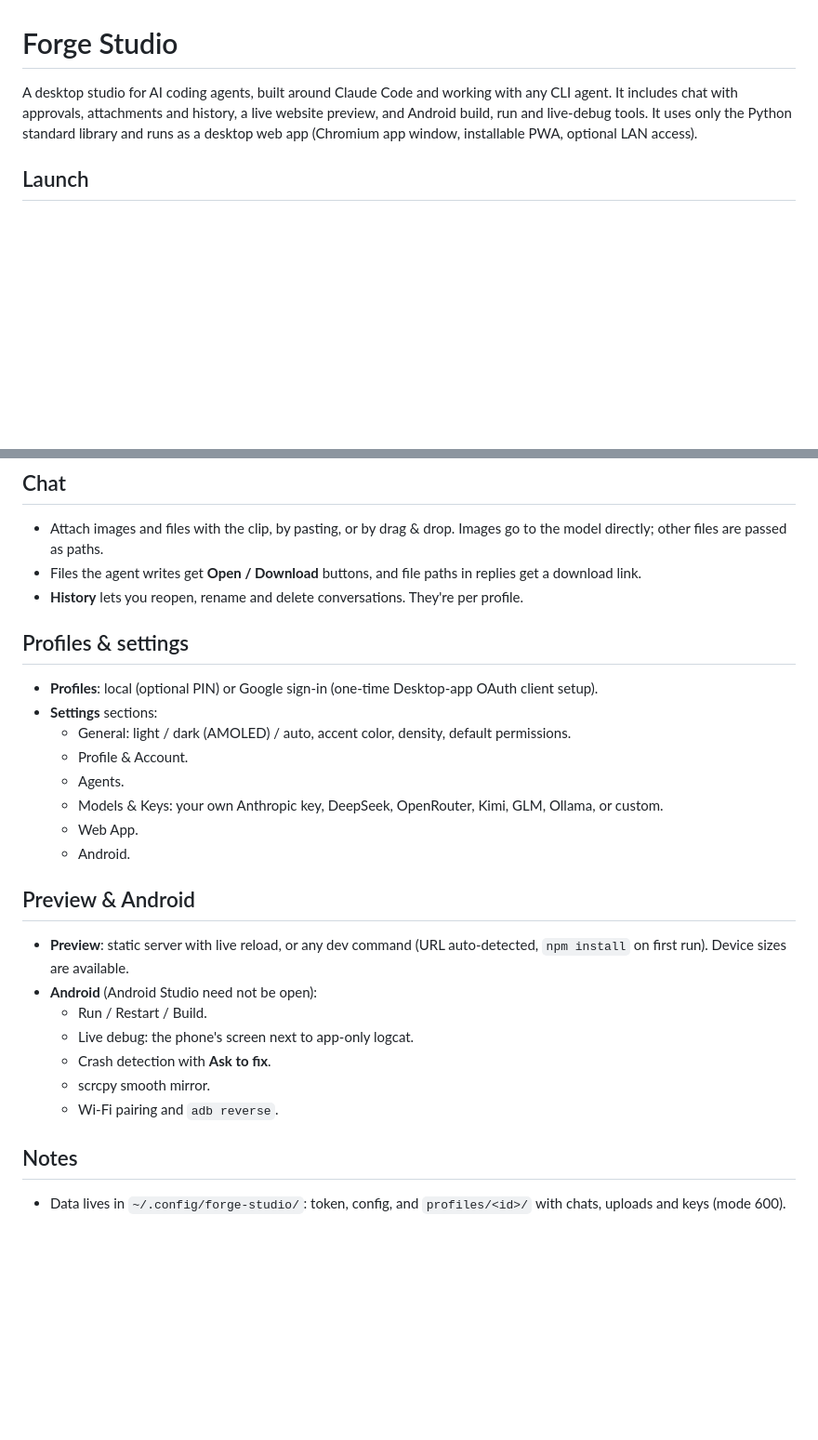
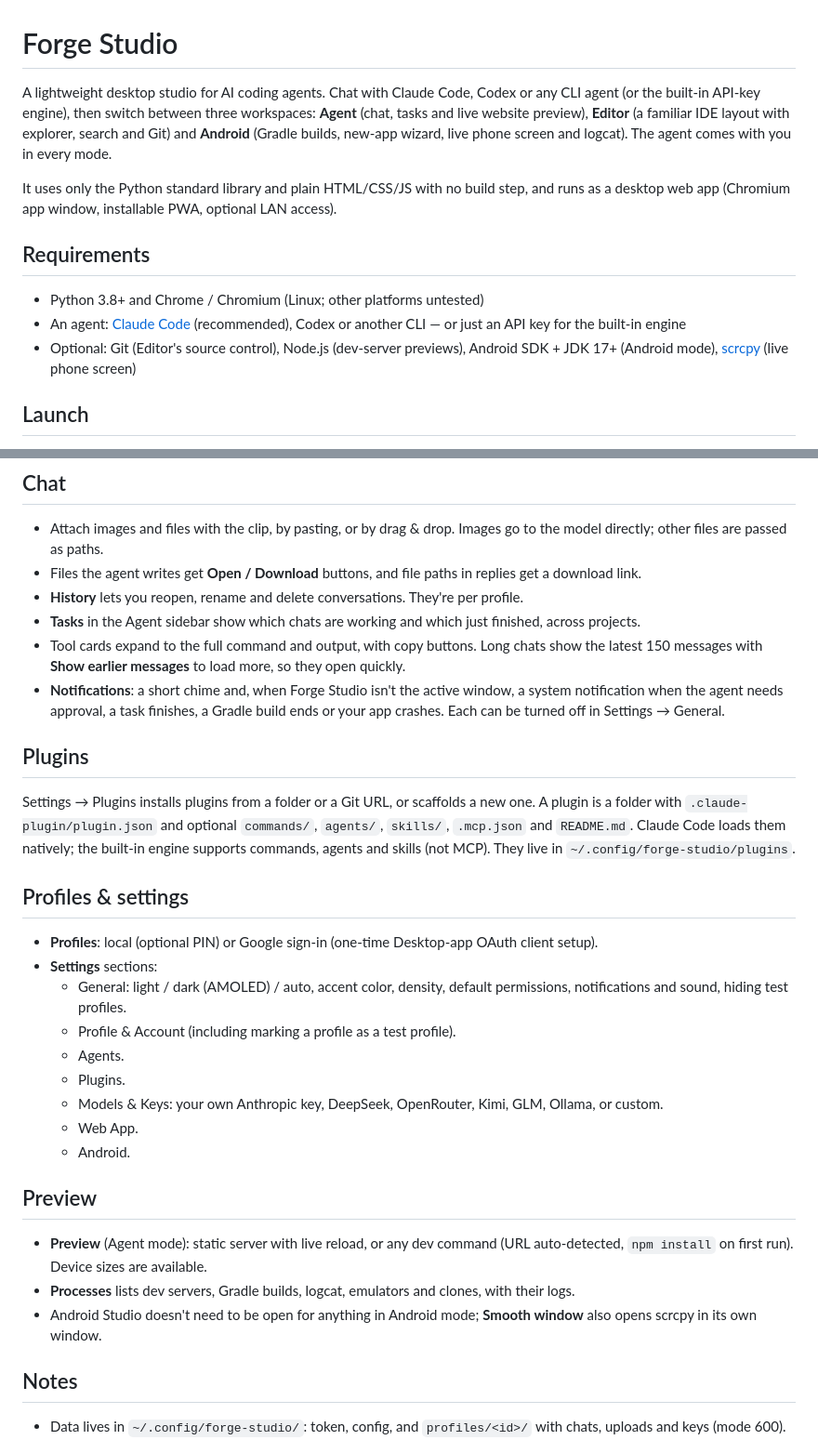
Before and after one commit to DrBrainlessLol/ForgeStudio, a Markdown page: README.md, 2 parts joined by grey strips. Shown at 93% size. Rendered like a GitHub page; blank space fills up the shorter version.

Commit message:
README: describe the three workspaces, live screen, notifications, plugins and requirements

```diff
--- a/README.md
+++ b/README.md
@@ -1,7 +1,13 @@
 # Forge Studio
 
-A desktop studio for AI coding agents, built around Claude Code and working with any CLI agent. It includes chat with approvals, attachments and history, a live website preview, and Android build, run and live-debug tools.
-It uses only the Python standard library and runs as a desktop web app (Chromium app window, installable PWA, optional LAN access).
+A lightweight desktop studio for AI coding agents. Chat with Claude Code, Codex or any CLI agent (or the built-in API-key engine), then switch between three workspaces: **Agent** (chat, tasks and live website preview), **Editor** (a familiar IDE layout with explorer, search and Git) and **Android** (Gradle builds, new-app wizard, live phone screen and logcat). The agent comes with you in every mode.
+
+It uses only the Python standard library and plain HTML/CSS/JS with no build step, and runs as a desktop web app (Chromium app window, installable PWA, optional LAN access).
+
+## Requirements
+- Python 3.8+ and Chrome / Chromium (Linux; other platforms untested)
+- An agent: [Claude Code](https://docs.claude.com/en/docs/claude-code) (recommended), Codex or another CLI — or just an API key for the built-in engine
+- Optional: Git (Editor's source control), Node.js (dev-server previews), Android SDK + JDK 17+ (Android mode), [scrcpy](https://github.com/Genymobile/scrcpy) (live phone screen)
 
 ## Launch
 - Desktop / app menu: **Forge Studio**
@@ -72,25 +82,28 @@ See `packaging/README.md` for details.
 - Attach images and files with the clip, by pasting, or by drag & drop. Images go to the model directly; other files are passed as paths.
 - Files the agent writes get **Open / Download** buttons, and file paths in replies get a download link.
 - **History** lets you reopen, rename and delete conversations. They're per profile.
+- **Tasks** in the Agent sidebar show which chats are working and which just finished, across projects.
+- Tool cards expand to the full command and output, with copy buttons. Long chats show the latest 150 messages with **Show earlier messages** to load more, so they open quickly.
+- **Notifications**: a short chime and, when Forge Studio isn't the active window, a system notification when the agent needs approval, a task finishes, a Gradle build ends or your app crashes. Each can be turned off in Settings → General.
+
+## Plugins
+Settings → Plugins installs plugins from a folder or a Git URL, or scaffolds a new one. A plugin is a folder with `.claude-plugin/plugin.json` and optional `commands/`, `agents/`, `skills/`, `.mcp.json` and `README.md`. Claude Code loads them natively; the built-in engine supports commands, agents and skills (not MCP). They live in `~/.config/forge-studio/plugins`.
 
 ## Profiles & settings
 - **Profiles**: local (optional PIN) or Google sign-in (one-time Desktop-app OAuth client setup).
 - **Settings** sections:
-  - General: light / dark (AMOLED) / auto, accent color, density, default permissions.
-  - Profile & Account.
+  - General: light / dark (AMOLED) / auto, accent color, density, default permissions, notifications and sound, hiding test profiles.
+  - Profile & Account (including marking a profile as a test profile).
   - Agents.
+  - Plugins.
   - Models & Keys: your own Anthropic key, DeepSeek, OpenRouter, Kimi, GLM, Ollama, or custom.
   - Web App.
   - Android.
 
-## Preview & Android
-- **Preview**: static server with live reload, or any dev command (URL auto-detected, `npm install` on first run). Device sizes are available.
-- **Android** (Android Studio need not be open):
-  - Run / Restart / Build.
-  - Live debug: the phone's screen next to app-only logcat.
-  - Crash detection with **Ask to fix**.
-  - scrcpy smooth mirror.
-  - Wi-Fi pairing and `adb reverse`.
+## Preview
+- **Preview** (Agent mode): static server with live reload, or any dev command (URL auto-detected, `npm install` on first run). Device sizes are available.
+- **Processes** lists dev servers, Gradle builds, logcat, emulators and clones, with their logs.
+- Android Studio doesn't need to be open for anything in Android mode; **Smooth window** also opens scrcpy in its own window.
 
 ## Notes
 - Data lives in `~/.config/forge-studio/`: token, config, and `profiles/<id>/` with chats, uploads and keys (mode 600).
```
Also changed, not shown: other parts of README.md (+8 -4 lines).
